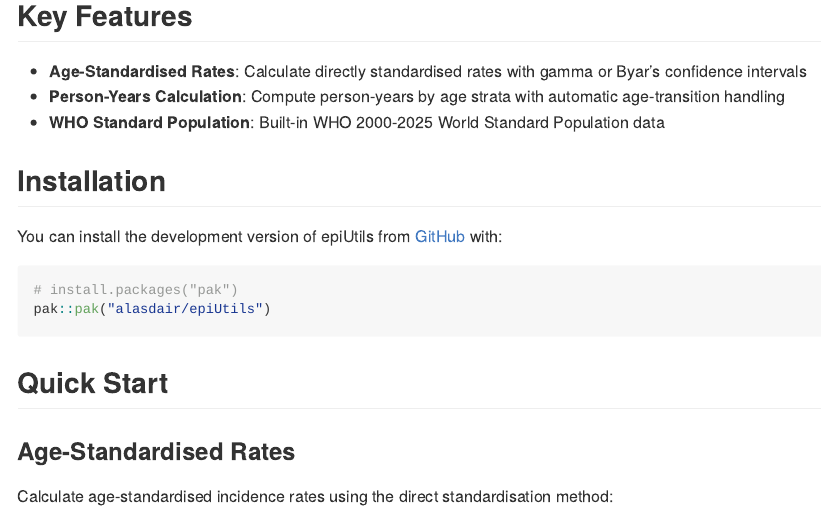
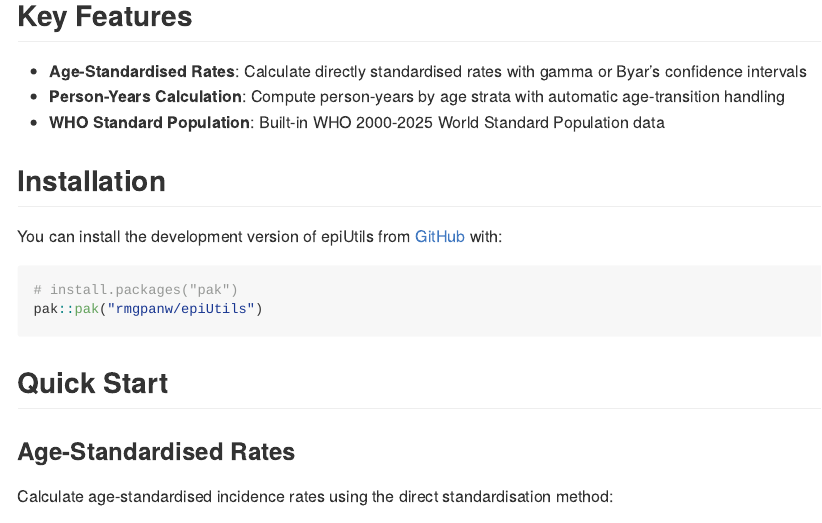
Before and after one commit to rmgpanw/epiUtils, an R Markdown document (README.Rmd): the page in a window 1100 px wide, from 220 px down. The pictures show the output file README.md that the author committed with the source, drawn offline in the style of GitHub; long lines of code are wrapped; badge pictures from the web are left out.

Commit message:
fix typo in README

````diff
--- a/README.Rmd
+++ b/README.Rmd
@@ -35,7 +35,7 @@ You can install the development version of epiUtils from [GitHub](https://github
 
 ``` r
 # install.packages("pak")
-pak::pak("alasdair/epiUtils")
+pak::pak("rmgpanw/epiUtils")
 ```
 
 ## Quick Start
````
Also changed, not shown: README.md.
